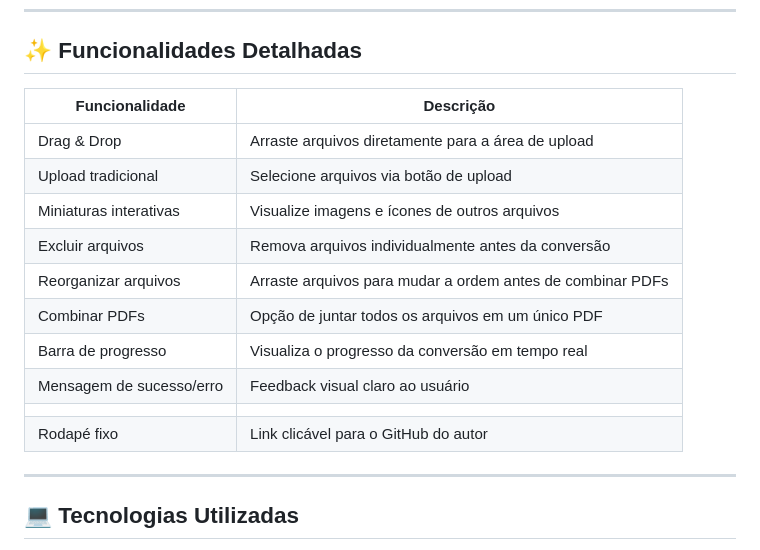
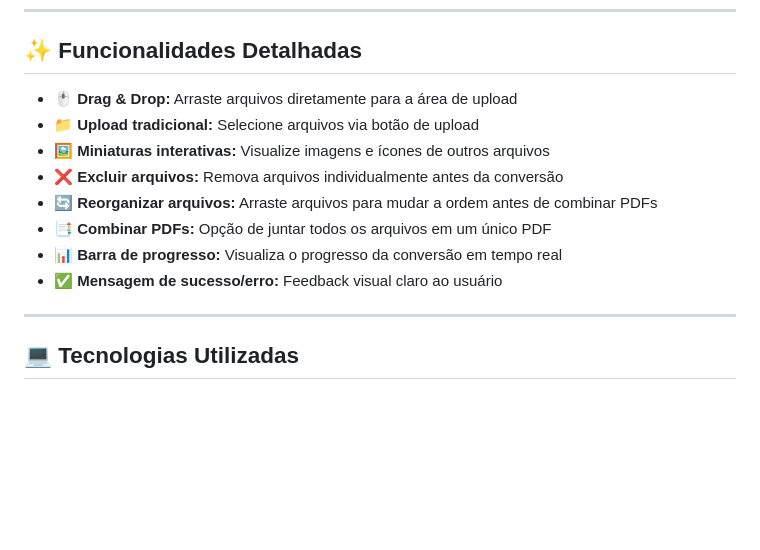
Before and after one commit to kowalskyjunior/pdf_converter, a Markdown page: README.md, the part around the change. GitHub-like rendering; blank space fills up the shorter version.

Commit message:
docs: Atualizando o README.md

```diff
--- a/README.md
+++ b/README.md
@@ -19,18 +19,14 @@ O **Conversor de Arquivos para PDF** é uma aplicação web que permite transfor
 
 ## ✨ Funcionalidades Detalhadas
 
-| Funcionalidade        | Descrição                                                      |
-|----------------------|----------------------------------------------------------------|
-| Drag & Drop           | Arraste arquivos diretamente para a área de upload            |
-| Upload tradicional    | Selecione arquivos via botão de upload                        |
-| Miniaturas interativas| Visualize imagens e ícones de outros arquivos                |
-| Excluir arquivos      | Remova arquivos individualmente antes da conversão           |
-| Reorganizar arquivos  | Arraste arquivos para mudar a ordem antes de combinar PDFs    |
-| Combinar PDFs         | Opção de juntar todos os arquivos em um único PDF            |
-| Barra de progresso    | Visualiza o progresso da conversão em tempo real             |
-| Mensagem de sucesso/erro | Feedback visual claro ao usuário                           |
-         |
-| Rodapé fixo           | Link clicável para o GitHub do autor                         |
+- **🖱️ Drag & Drop:** Arraste arquivos diretamente para a área de upload
+- **📁 Upload tradicional:** Selecione arquivos via botão de upload
+- **🖼️ Miniaturas interativas:** Visualize imagens e ícones de outros arquivos
+- **❌ Excluir arquivos:** Remova arquivos individualmente antes da conversão
+- **🔄 Reorganizar arquivos:** Arraste arquivos para mudar a ordem antes de combinar PDFs
+- **📑 Combinar PDFs:** Opção de juntar todos os arquivos em um único PDF
+- **📊 Barra de progresso:** Visualiza o progresso da conversão em tempo real
+- **✅ Mensagem de sucesso/erro:** Feedback visual claro ao usuário
 
 ---
 
```
